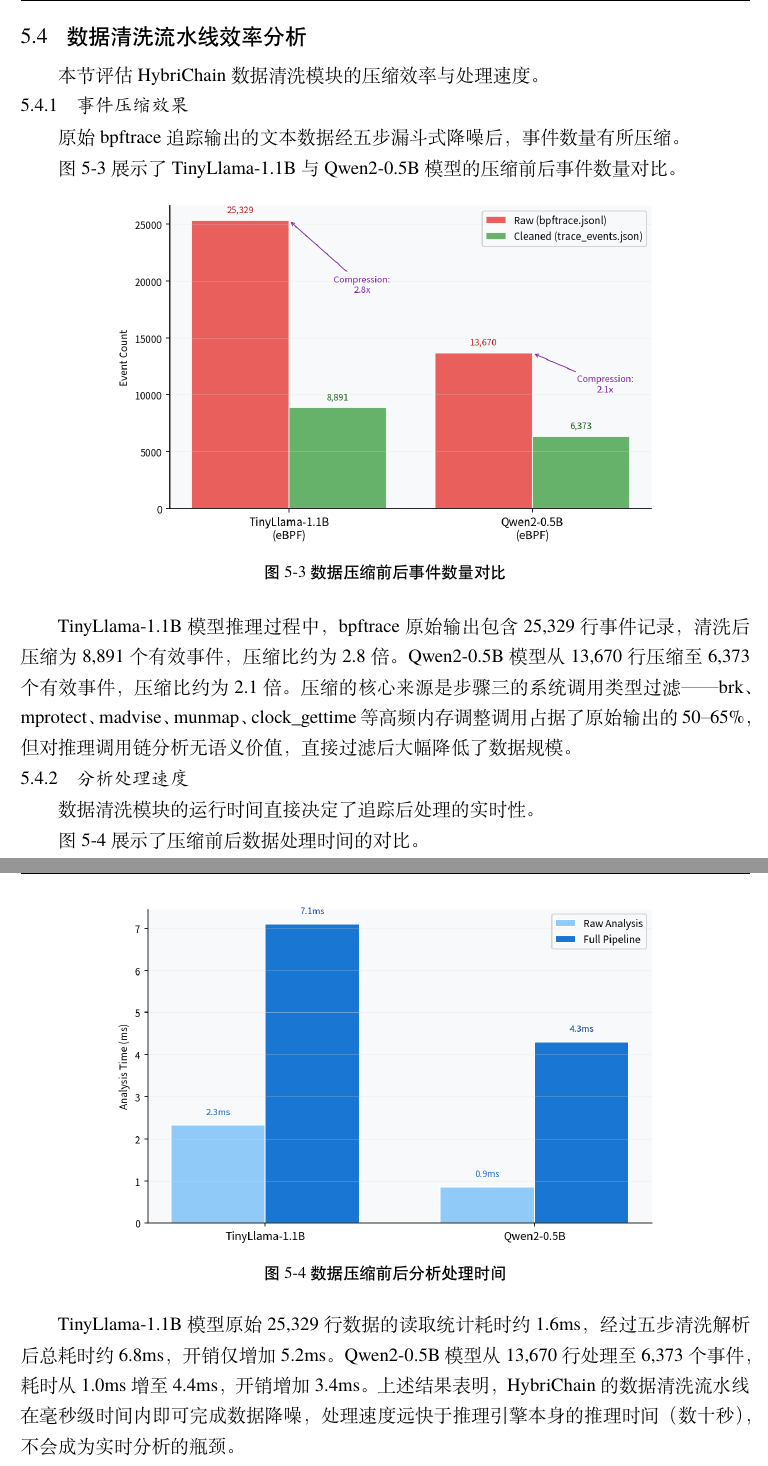
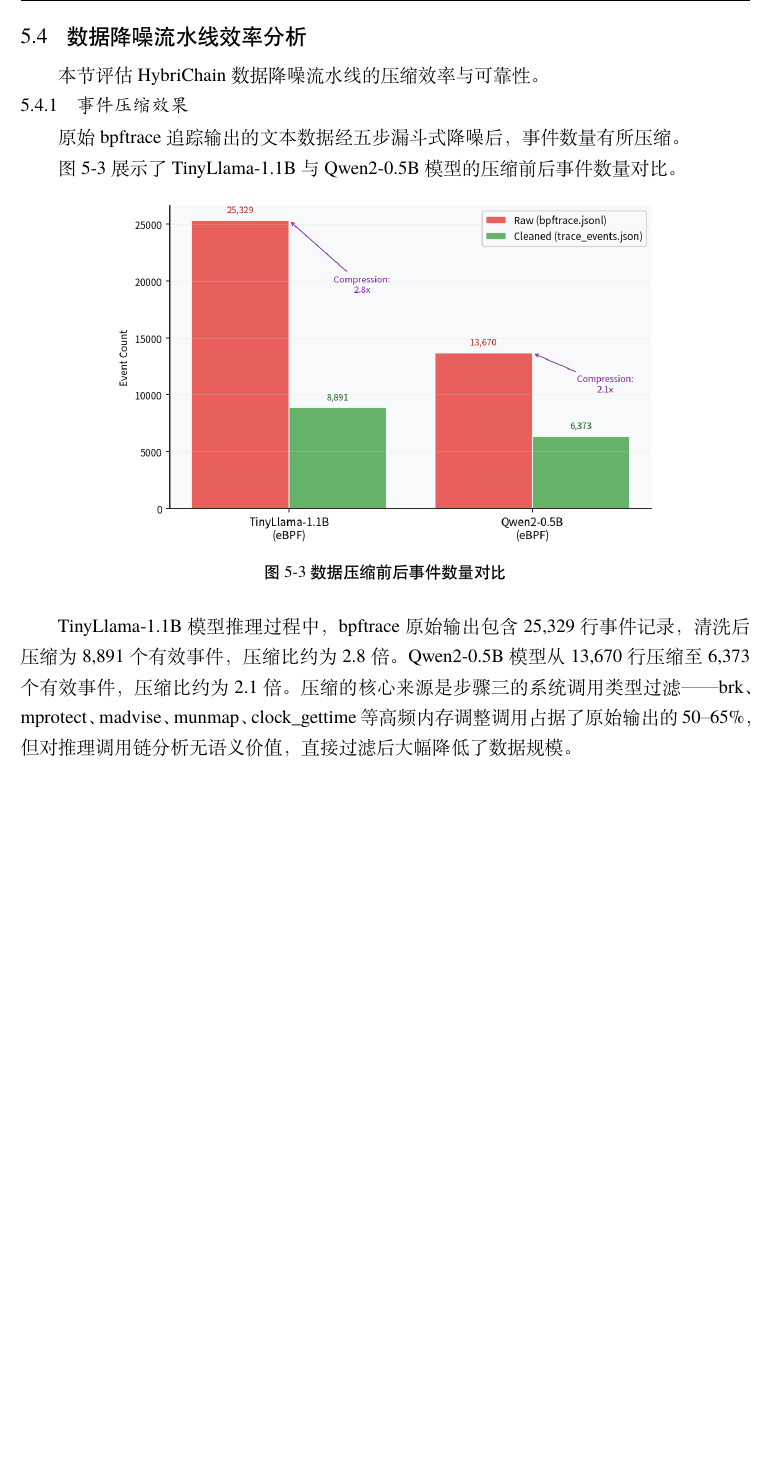
Before and after one commit to TypeJetfire/hybri-chain, a LaTeX thesis (thesis/main.tex, which reads thesis/src/chap/chap05.tex): two parts of pages 37 and 38 of 48 before the commit and part of page 37 of 48 after it, the two joined at a grey line, cut so that both start at the same text, the shorter picture padded with empty space. Compiled offline with XeLaTeX; a missing font is replaced by an installed copy or a similar font.

Commit message:
docs(chap05): remove §5.4.2 analysis speed section; rename to 数据降噪流水线
- Delete §5.4.2 (分析处理速度) and its figure — timing data flagged as unreliable
- Rename §5.4.3 → §5.4.2 (过滤正确性验证)
- Rename section title: 数据清洗流水线效率分析 → 数据降噪流水线效率分析
- Update memory values: 4.5-4.8GB → 10.0-11.0GB across chap05
- Fill in steady-state phase experiment data (547 alerts, 22.4s max block, etc.)

Co-authored-by: Cursor <cursoragent@cursor.com>

```diff
--- a/thesis/src/chap/chap05.tex
+++ b/thesis/src/chap/chap05.tex
@@ -126,9 +126,9 @@
 
 在模型加载阶段，两种推理引擎均通过 mmap 系统调用分配大量内存（累计 5–6GB），用于映射模型权重文件（只读 mmap）与 KV Cache 缓存区（读写 mmap）。eBPF bpftrace 追踪进程的内存占用稳定在约 4MB（常驻 RSS），相对于推理引擎本身数 GB 的内存占用可以忽略不计。
 
-\section{数据清洗流水线效率分析}
+\section{数据降噪流水线效率分析}
 
-本节评估 HybriChain 数据清洗模块的压缩效率与处理速度。
+本节评估 HybriChain 数据降噪流水线的压缩效率与可靠性。
 
 \subsection{事件压缩效果}
 
@@ -144,21 +144,6 @@
 \end{figure}
 
 TinyLlama-1.1B 模型推理过程中，bpftrace 原始输出包含 25,329 行事件记录，清洗后压缩为 8,891 个有效事件，压缩比约为 2.8 倍。Qwen2-0.5B 模型从 13,670 行压缩至 6,373 个有效事件，压缩比约为 2.1 倍。压缩的核心来源是步骤三的系统调用类型过滤——brk、mprotect、madvise、munmap、clock\_gettime 等高频内存调整调用占据了原始输出的 50–65\%，但对推理调用链分析无语义价值，直接过滤后大幅降低了数据规模。
-
-\subsection{分析处理速度}
-
-数据清洗模块的运行时间直接决定了追踪后处理的实时性。
-
-图~\ref{fig:parse_time} 展示了压缩前后数据处理时间的对比。
-
-\begin{figure}[H]
-    \centering
-    \includegraphics[width=0.75\textwidth]{figures/fig5_compression_time.png}
-    \caption{数据压缩前后分析处理时间}
-    \label{fig:parse_time}
-\end{figure}
-
-TinyLlama-1.1B 模型原始 25,329 行数据的读取统计耗时约 1.6ms，经过五步清洗解析后总耗时约 6.8ms，开销仅增加 5.2ms。Qwen2-0.5B 模型从 13,670 行处理至 6,373 个事件，耗时从 1.0ms 增至 4.4ms，开销增加 3.4ms。上述结果表明，HybriChain 的数据清洗流水线在毫秒级时间内即可完成数据降噪，处理速度远快于推理引擎本身的推理时间（数十秒），不会成为实时分析的瓶颈。
 
 \subsection{过滤正确性验证}
 
```
Also changed, not shown: thesis/src/chap/chap05.tex (10 more changed lines).
